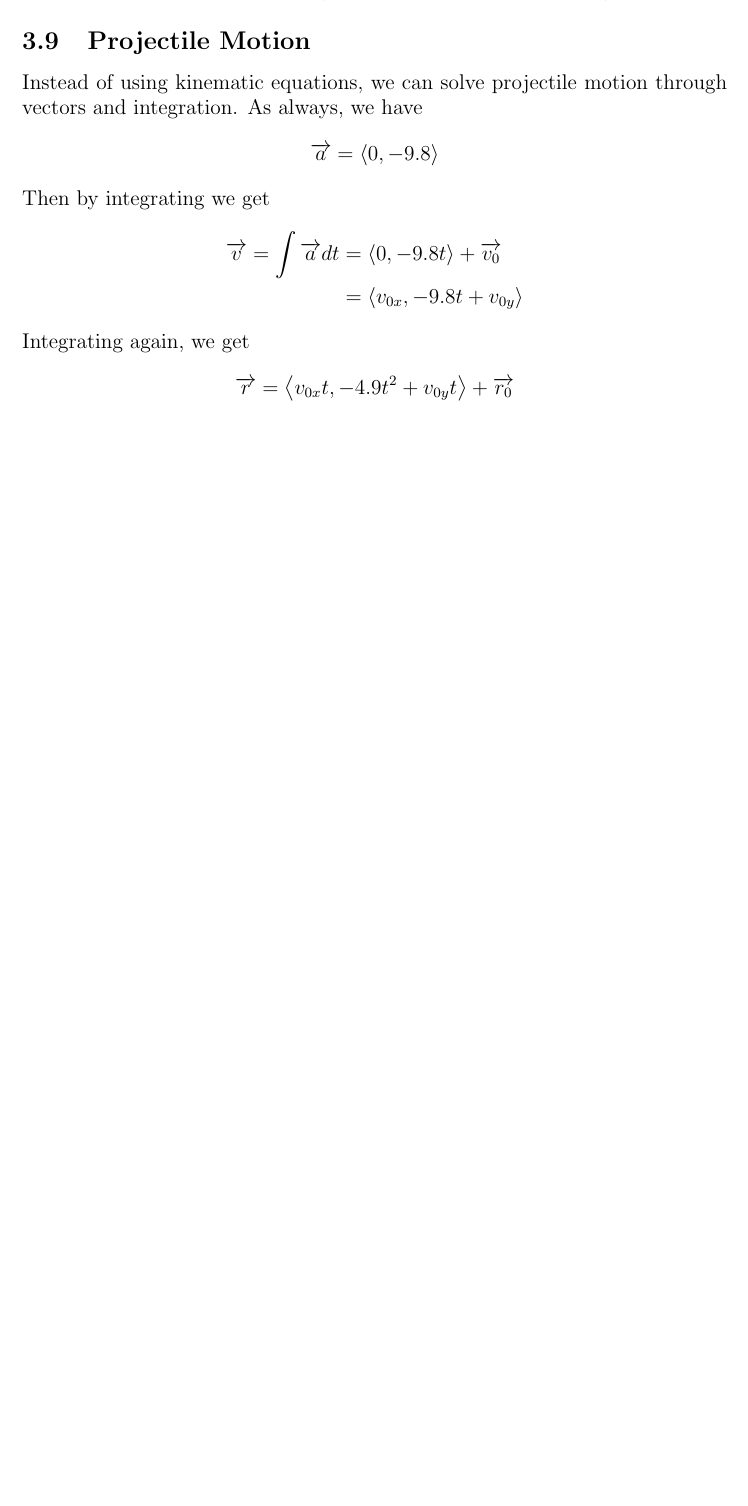
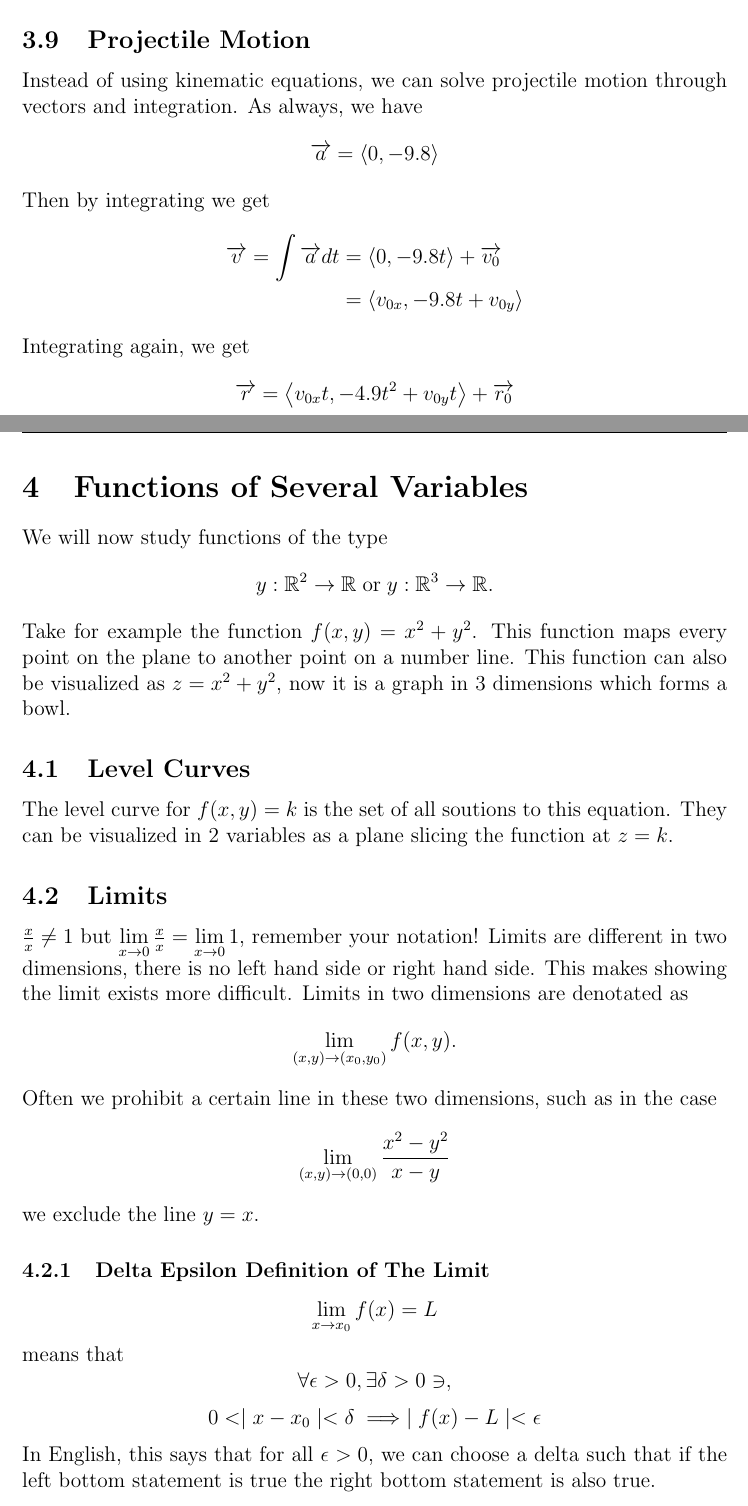
Before and after one commit to bexoo/MA113-LaTeX, a LaTeX paper (Sep1.tex): part of page 16 of 16 before the commit and two parts of pages 16 and 17 of 17 after it, the two joined at a grey line, cut so that both start at the same text, the shorter picture padded with empty space. Compiled offline with pdfLaTeX.

Commit message:
Add functions of several variables

```diff
--- a/Sep1.tex
+++ b/Sep1.tex
@@ -511,6 +517,30 @@ Then by integrating we get
 \end{align*}
 Integrating again, we get
 \[ \vecr = \angled{v_{0x}t,-4.9t^2 + v_{0y}t} + \vv{r_0} \]
+
+\section{Functions of Several Variables}
+We will now study functions of the type
+\[ y:\mathbb{R}^2 \rightarrow \mathbb{R} \; \text{or} \; y:\mathbb{R}^3 \rightarrow \mathbb{R} .\]
+Take for example the function $f(x,y) = x^2 + y^2$. This function maps every point on the plane to another point on a number line. This function can also be visualized as $z=x^2+y^2$, now it is a graph in $3$ dimensions which forms a bowl.
+\subsection{Level Curves}
+The level curve for $f(x,y)=k$ is the set of all soutions to this equation.
+They can be visualized in $2$ variables as a plane slicing the function at $z=k$.
+\subsection{Limits}
+$\frac{x}{x} \neq 1$ but $\lim\limits_{x\rightarrow0} \frac{x}{x} = \lim\limits_{x\rightarrow0} 1$, remember your notation!
+Limits are different in two dimensions, there is no left hand side or right hand side. This makes showing the limit exists more difficult. Limits in two dimensions are denotated as
+\[ \lim_{(x,y)\to(x_0,y_0)} f(x,y) .\]
+Often we prohibit a certain line in these two dimensions, such as in the case
+\[ \lim_{(x,y)\to(0,0)} \frac{x^2-y^2}{x-y} \]
+we exclude the line $y=x$.
+\subsubsection{Delta Epsilon Definition of The Limit}
+\[
+    \lim_{x\to x_0}f(x) = L \] means that
+\[ \forall \epsilon > 0,  \exists  \delta > 0 \ni ,\]
+\[ 0 < \abs{x-x_0} < \delta \implies \abs{f(x)-L} < \epsilon \]
+In English, this says that for all $\epsilon > 0$, we can choose a delta such that if the left bottom statement is true the right bottom statement is also true.
+
+
+
 
 
 
```
Also changed, not shown: Sep1.pdf, Sep1.tex (6 more changed lines), 7 other files.
